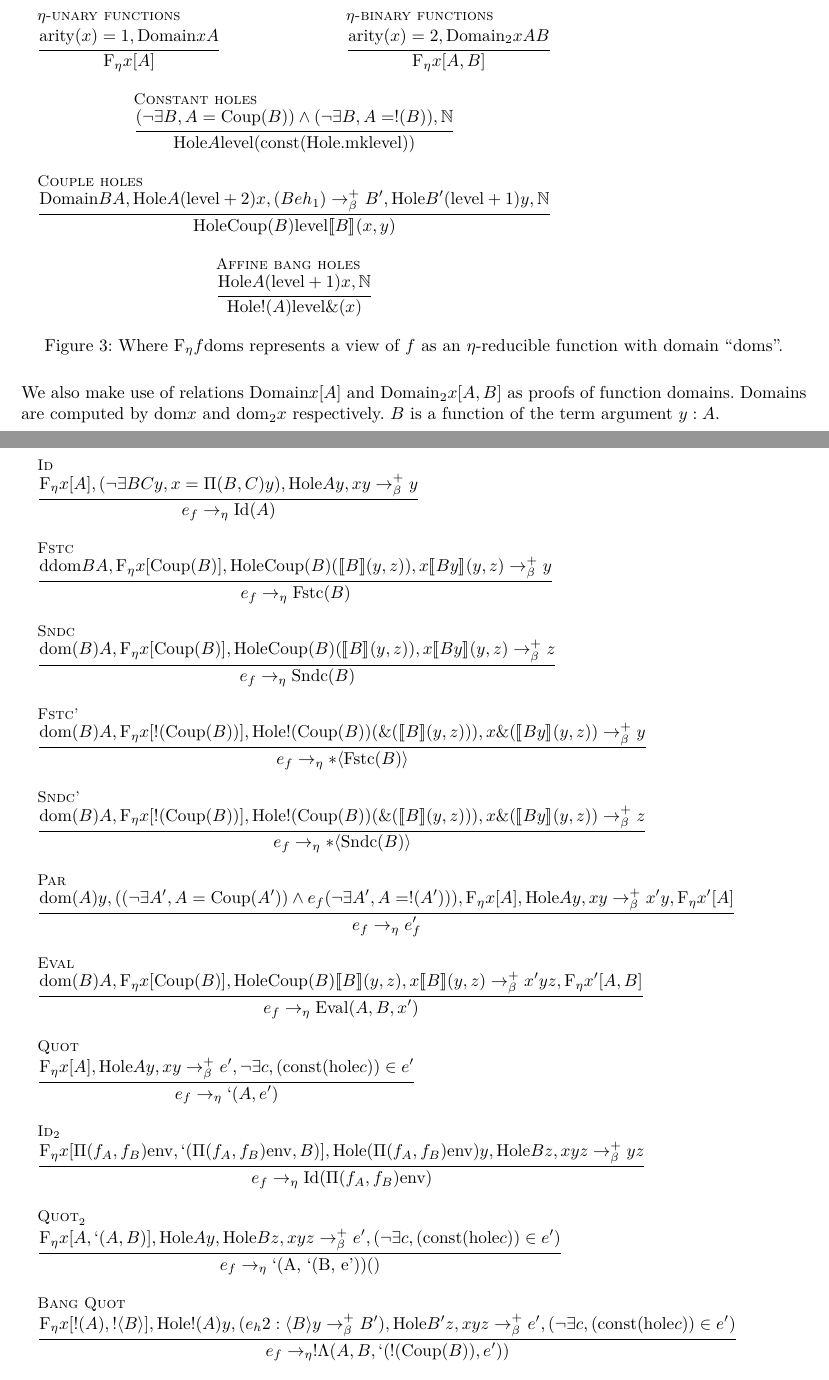
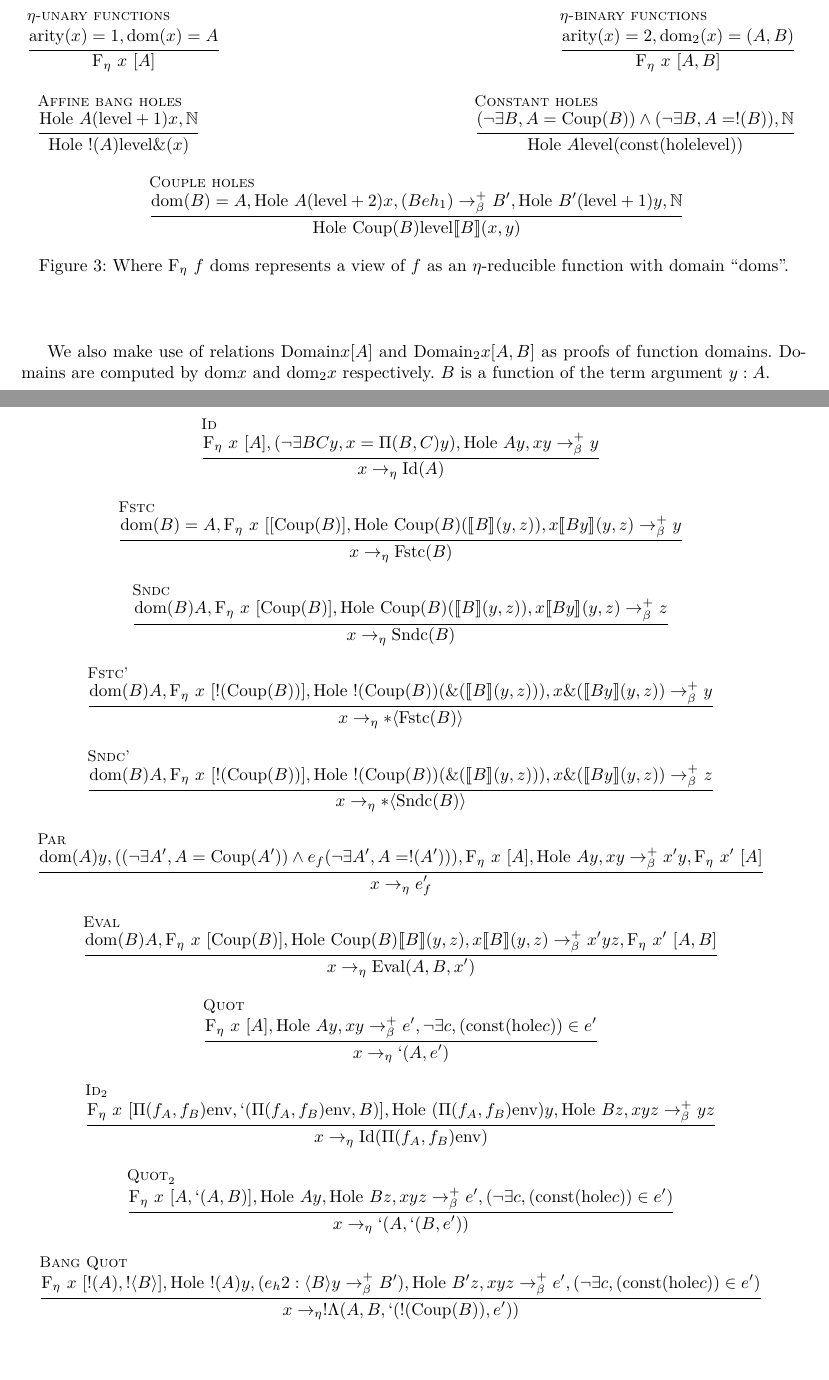
Before and after one commit to lexzaiello/DCC, a LaTeX document (papers/eta.tex): two parts of pages 2 and 3 of 3, joined at a grey line, cut so that both start at the same text, the shorter picture padded with empty space. Compiled offline with XeLaTeX.

Commit message:
more formatting nonsense

```diff
--- a/papers/eta.tex
+++ b/papers/eta.tex
@@ -181,29 +184,34 @@
 
 \section{\(\eta\) Holes}
 
+\begin{center}
 \begin{figure}[H]
   \centering
   \resizebox{\textwidth}{!}{
-    \begin{tabularx}{\textwidth}{l c r}
-      \multicolumn{1}{l}{\inferrule[\(\eta\)-unary functions]
-      {\comb{arity}{x} = 1, \ddom x A}
-      {\efn x [A]}}&
-      \multicolumn{2}{r}{\inferrule[\(\eta\)-binary functions]
-      {\comb{arity}{x} = 2, \dddom x A B}
-      {\efn x [A, B]}}\\\\
-      \multicolumn{3}{c}{
+    \begin{tabularx}{\textwidth}{@{} L C R @{}}
+      \inferrule[\(\eta\)-unary functions]
+      {\comb{arity}{x} = 1, \dom{x} = A}
+      {\efn{x}{[A]}}&
+      \multicolumn{2}{r}{
+      \inferrule[\(\eta\)-binary functions]
+      {\comb{arity}{x} = 2, \domtwo{x} = (A, B)}
+      {\efn{x}{[A, B]}}}\\\\
+      \multicolumn{1}{l}{
+      \inferrule[Affine bang holes]
+      {\hole A (\text{level} + 1) x, \mathbb{N}}
+      {\hole !(A) \text{level} \&(x)}}&
+      \multicolumn{2}{r}{
       \inferrule[Constant holes]
       {(\neg \exists B, A = \comb{Coup}{B}) \land (\neg \exists B, A = !(B)), \mathbb{N}}
-      {\hole A \text{level} (\text{const} (\text{Hole.mk} \text{level}))}}\\\\
-      \multicolumn{3}{c}{\inferrule[Couple holes]
-      {\ddom B A, \hole A (\text{level} + 2) x, (B eh_{1}) \barrn B', \hole B' (\text{level} + 1) y, \mathbb{N}}
-      {\hole \comb{Coup}{B} \text{level} \llb B \rrb (x, y)}}\\\\
-      \multicolumn{3}{c}{\inferrule[Affine bang holes]
-      {\hole A (\text{level} + 1) x, \mathbb{N}}
-      {\hole !(A) \text{level} \&(x)}}
+      {\hole A \text{level} (\text{const} (\text{hole} \text{level}))}}\\\\
+      \multicolumn{3}{c}{
+      \inferrule[Couple holes]
+      {\dom{B} = A, \hole A (\text{level} + 2) x, (B eh_{1}) \barrn B', \hole B' (\text{level} + 1) y, \mathbb{N}}
+      {\hole \comb{Coup}{B} \text{level} \llb B \rrb (x, y)}}
     \end{tabularx}}
-  \caption{Where \(\efn f \text{doms}\) represents a view of \(f\) as an \(\eta\)-reducible function with domain ``doms''.}
+  \caption{Where \(\efn{f}{\text{doms}}\) represents a view of \(f\) as an \(\eta\)-reducible function with domain ``doms''.}
 \end{figure}
+\end{center}
 
 We also make use of relations \(\text{Domain} x [A]\) and \(\text{Domain}_{2} x [A, B]\) as proofs of function domains. Domains are computed by \(\text{dom} x\) and \(\text{dom}_2 x\) respectively. \(B\) is a function of the term argument \(y : A\).
 
@@ -212,40 +220,40 @@ We also make use of relations \(\text{Domain} x [A]\) and \(\text{Domain}_{2} x
 \begin{figure}[H]
   \centering
   \resizebox{\textwidth}{!}{
-    \begin{tabularx}{\textwidth}{l}
+    \begin{tabularx}{\textwidth}{c}
       \inferrule[Id]
-      {\efn x [A], (\neg \exists B C y, x = \Pi(B, C) y), \hole A y, x y \barrn y}
-      {e_f \earr \comb{Id}{A}}\\\\
+      {\efn{x}{[A]}, (\neg \exists B C y, x = \Pi(B, C) y), \hole A y, x y \barrn y}
+      {x \earr \comb{Id}{A}}\\\\
       \inferrule[Fstc]
-      {\text{ddom} B A, \efn x [\comb{Coup}{B}], \hole \comb{Coup}{B} (\llb B \rrb (y, z)), x \llb B y \rrb (y, z) \barrn y}
-      {e_f \earr \comb{Fstc}{B}}\\\\
+      {\dom{B} = A, \efn{x}{[[\comb{Coup}{B}]}, \hole \comb{Coup}{B} (\llb B \rrb (y, z)), x \llb B y \rrb (y, z) \barrn y}
+      {x \earr \comb{Fstc}{B}}\\\\
       \inferrule[Sndc]
-      {\dom B A, \efn x [\comb{Coup}{B}], \hole \comb{Coup}{B} (\llb B \rrb (y, z)), x \llb B y \rrb (y, z) \barrn z}
-      {e_f \earr \comb{Sndc}{B}}\\\\
+      {\dom B A, \efn{x}{[\comb{Coup}{B}]}, \hole \comb{Coup}{B} (\llb B \rrb (y, z)), x \llb B y \rrb (y, z) \barrn z}
+      {x \earr \comb{Sndc}{B}}\\\\
       \inferrule[Fstc']
-      {\dom B A, \efn x [!(\comb{Coup}{B})], \hole !(\comb{Coup}{B}) (\&(\llb B \rrb (y, z))), x \&(\llb B y \rrb (y, z)) \barrn y}
-      {e_f \earr *\la \comb{Fstc}{B} \ra}\\\\
+      {\dom B A, \efn{x}{[!(\comb{Coup}{B})]}, \hole !(\comb{Coup}{B}) (\&(\llb B \rrb (y, z))), x \&(\llb B y \rrb (y, z)) \barrn y}
+      {x \earr *\la \comb{Fstc}{B} \ra}\\\\
       \inferrule[Sndc']
-      {\dom B A, \efn x [!(\comb{Coup}{B})], \hole !(\comb{Coup}{B}) (\&(\llb B \rrb (y, z))), x \&(\llb B y \rrb (y, z)) \barrn z}
-      {e_f \earr *\la \comb{Sndc}{B} \ra}\\\\
+      {\dom B A, \efn{x}{[!(\comb{Coup}{B})]}, \hole !(\comb{Coup}{B}) (\&(\llb B \rrb (y, z))), x \&(\llb B y \rrb (y, z)) \barrn z}
+      {x \earr *\la \comb{Sndc}{B} \ra}\\\\
       \inferrule[Par]
-      {\dom A y, ((\neg \exists A', A = \comb{Coup}{A'}) \land e_f (\neg \exists A', A = !(A'))), \efn x [A], \hole A y, x y \barrn x' y, \efn x' [A]}
-      {e_f \earr e_f'}\\\\
+      {\dom A y, ((\neg \exists A', A = \comb{Coup}{A'}) \land e_f (\neg \exists A', A = !(A'))), \efn{x}{[A]}, \hole A y, x y \barrn x' y, \efn{x'}{[A]}}
+      {x \earr e_f'}\\\\
       \inferrule[Eval]
-      {\dom B A, \efn x [\comb{Coup}{B}], \hole \comb{Coup}{B} \llb B \rrb (y, z), x \llb B \rrb (y, z) \barrn x' y z, \efn x' [A, B]}
-      {e_f \earr \comb{Eval}{A, B, x'}}\\\\
+      {\dom B A, \efn{x}{[\comb{Coup}{B}]}, \hole \comb{Coup}{B} \llb B \rrb (y, z), x \llb B \rrb (y, z) \barrn x' y z, \efn{x'}{[A, B]}}
+      {x \earr \comb{Eval}{A, B, x'}}\\\\
       \inferrule[Quot]
-      {\efn x [A], \hole A y, x y \barrn e', \neg \exists c, (\text{const} (\text{hole} c)) \in e'}
-      {e_f \earr `(A, e')}\\\\
+      {\efn{x}{[A]}, \hole A y, x y \barrn e', \neg \exists c, (\text{const} (\text{hole} c)) \in e'}
+      {x \earr `(A, e')}\\\\
       \inferrule[$\text{Id}_{2}$]
-      {\efn x [\Pi(f_A, f_B) \text{env}, `(\Pi(f_A, f_B) \text{env}, B)], \hole (\Pi(f_A, f_B) \text{env}) y, \hole B z, x y z \barrn y z}
-      {e_f \earr \comb{Id}{\Pi(f_A, f_B) \text{env}}}\\\\
+      {\efn{x}{[\Pi(f_A, f_B) \text{env}, `(\Pi(f_A, f_B) \text{env}, B)]}, \hole (\Pi(f_A, f_B) \text{env}) y, \hole B z, x y z \barrn y z}
+      {x \earr \comb{Id}{\Pi(f_A, f_B) \text{env}}}\\\\
       \inferrule[$\text{Quot}_{2}$]
-      {\efn x [A, `(A, B)], \hole A y, \hole B z, x y z \barrn e', (\neg \exists c, (\text{const} (\text{hole} c)) \in e')}
-      {e_f \earr \comb{`(A, `(B, e'))}}\\\\
+      {\efn{x}{[A, `(A, B)]}, \hole A y, \hole B z, x y z \barrn e', (\neg \exists c, (\text{const} (\text{hole} c)) \in e')}
+      {x \earr `(A, `(B, e'))}\\\\
       \inferrule[Bang Quot]
-      {\efn x [!(A), ! \la B \ra], \hole !(A) y, (e_h2 : \la B \ra y \barrn B'), \hole B' z, x y z \barrn e', (\neg \exists c, (\text{const} (\text{hole} c)) \in e')}
-      {e_f \earr !\Lambda(A, B, `(!(\comb{Coup}{B}), e'))}
+      {\efn{x}{[!(A), ! \la B \ra]}, \hole !(A) y, (e_h2 : \la B \ra y \barrn B'), \hole B' z, x y z \barrn e', (\neg \exists c, (\text{const} (\text{hole} c)) \in e')}
+      {x \earr !\Lambda(A, B, `(!(\comb{Coup}{B}), e'))}
     \end{tabularx}}
   \caption{Where \(\earr\) represents function canonicalization. Hole-application observes function behavior. Functions are accordingly mapped to canonical operations which correspond to operations in the cartesian closed category. Holes are injected into the AST with a \text{const} constructor.}
 \end{figure}
```
Also changed, not shown: papers/eta.tex (17 more changed lines).
